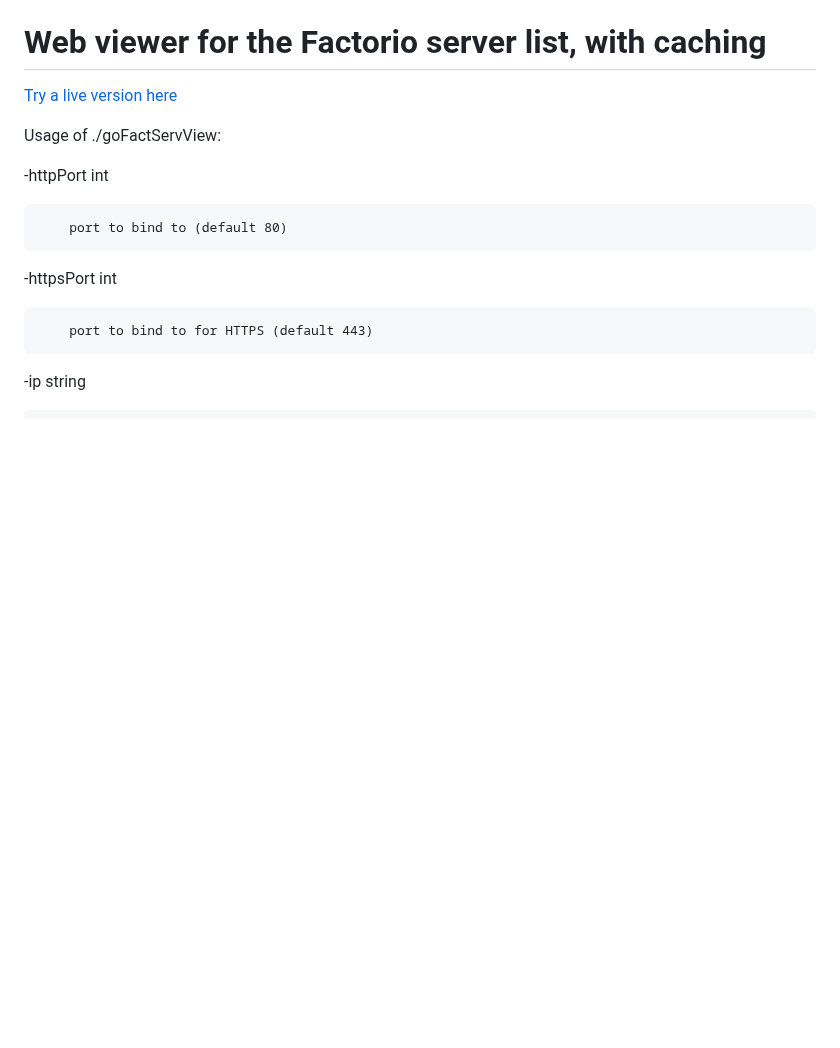
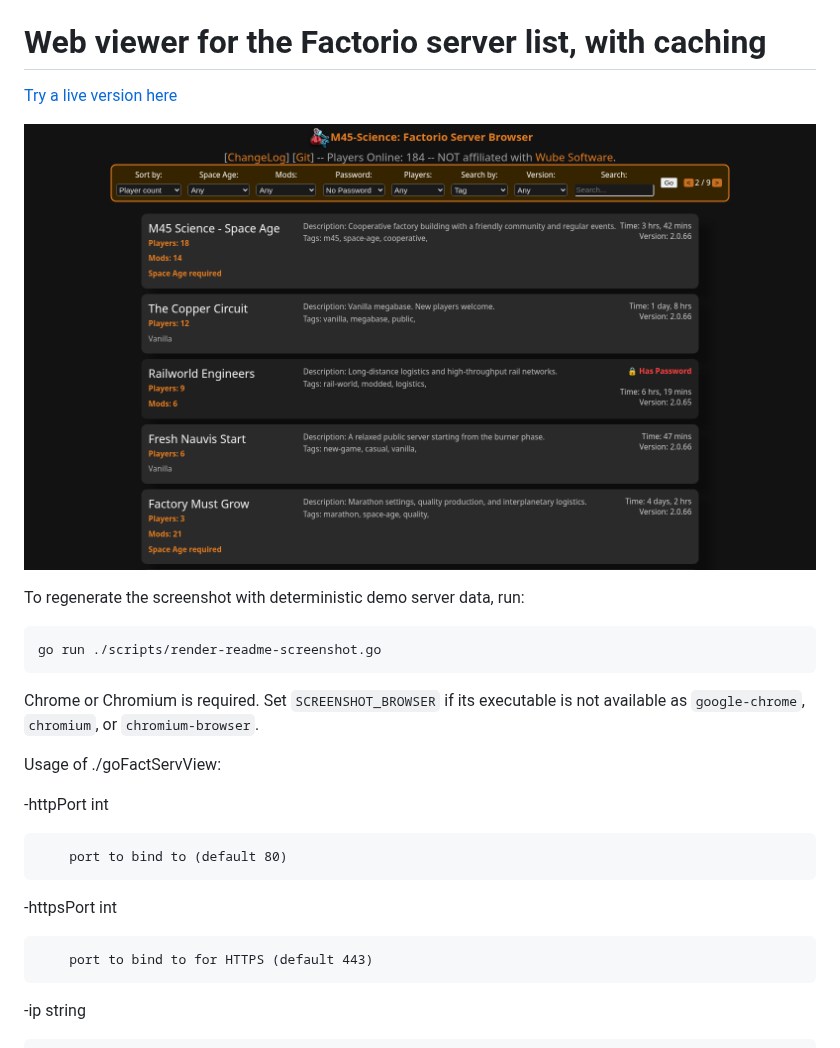
Before and after one commit to M45-Science/FactorioServerBrowser, a Markdown page: README.md, the part around the change. Drawn GitHub-style; pictures changed too: docs/server-browser.png (added); blank space fills up the shorter version.

````diff
--- a/README.md
+++ b/README.md
@@ -1,6 +1,17 @@
 # Web viewer for the Factorio server list, with caching
 
 [Try a live version here](https://list.m45sci.xyz/)
+
+![Factorio server browser](docs/server-browser.png)
+
+To regenerate the screenshot with deterministic demo server data, run:
+
+```sh
+go run ./scripts/render-readme-screenshot.go
+```
+
+Chrome or Chromium is required. Set `SCREENSHOT_BROWSER` if its executable is
+not available as `google-chrome`, `chromium`, or `chromium-browser`.
 
 Usage of ./goFactServView:
 
````
Also changed, not shown: 2 other files.
